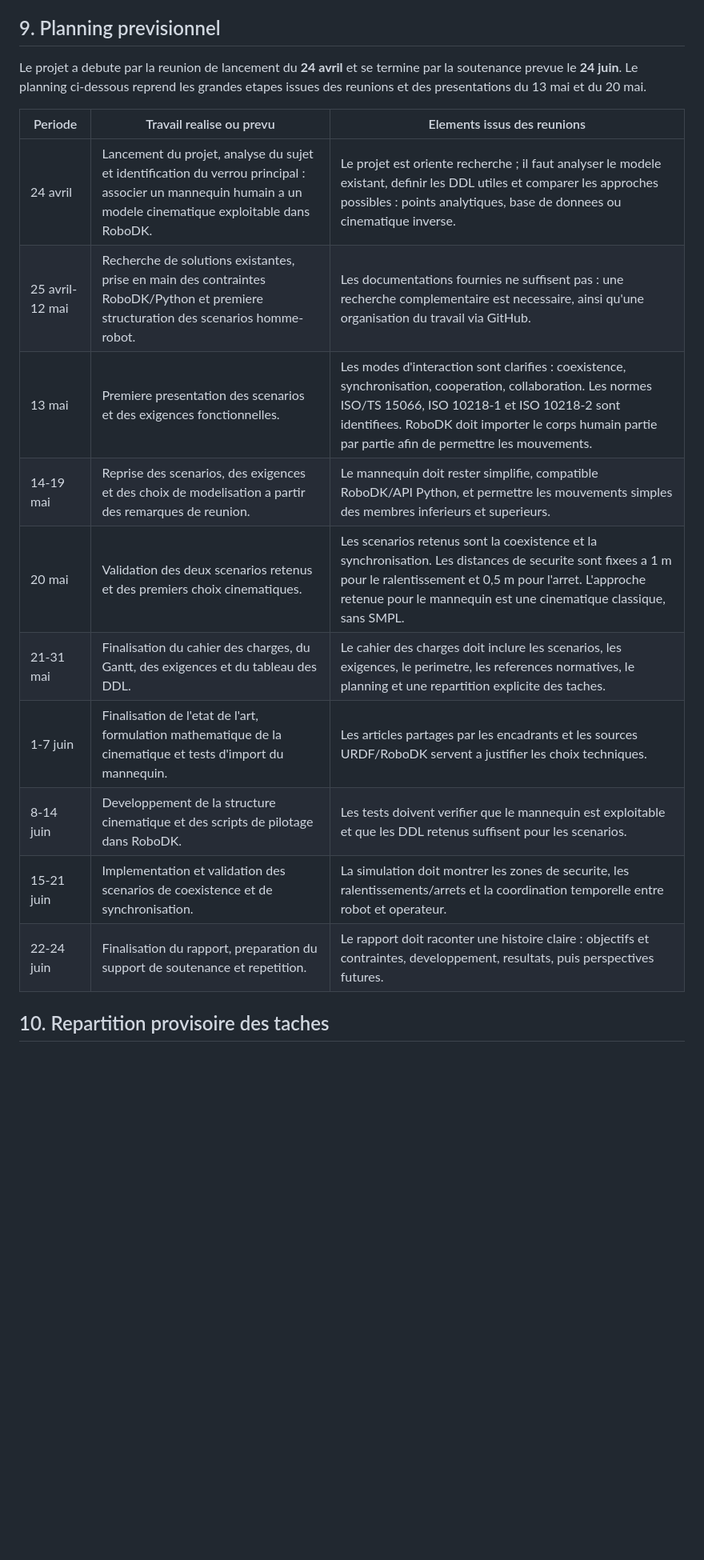
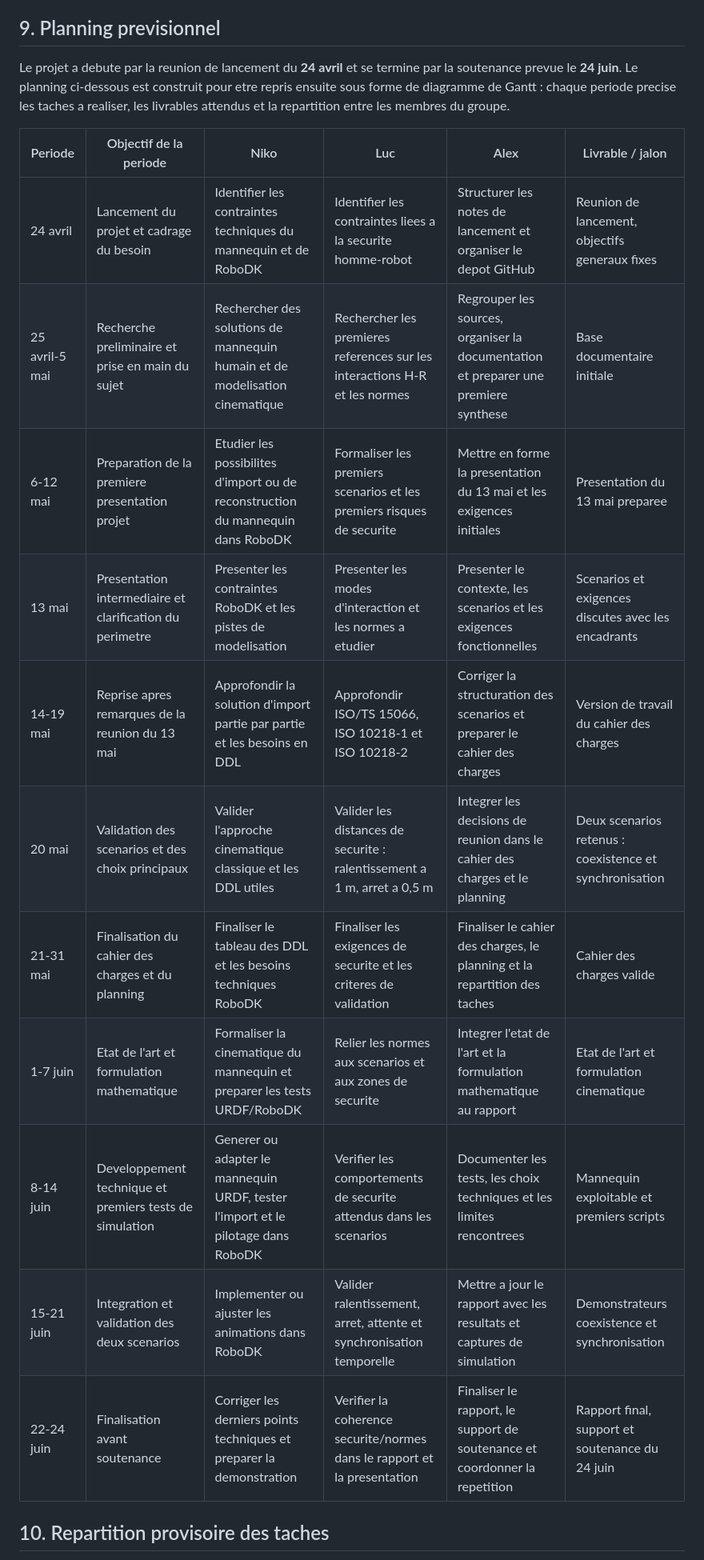
Before and after one commit to ProjectInitNiko/PRBE-Homme-Robot, a Markdown page: docs/cahier-des-charges.md, the part around one of its changes. Shown at 80% size. GitHub-like rendering; blank space fills up the shorter version.

Commit message:
Refine project planning

```diff
--- a/docs/cahier-des-charges.md
+++ b/docs/cahier-des-charges.md
@@ -210,20 +208,21 @@ Ces distances sont les valeurs validees pour le scenario de projet. Elles devron
 
 ## 9. Planning previsionnel
 
-Le projet a debute par la reunion de lancement du **24 avril** et se termine par la soutenance prevue le **24 juin**. Le planning ci-dessous reprend les grandes etapes issues des reunions et des presentations du 13 mai et du 20 mai.
+Le projet a debute par la reunion de lancement du **24 avril** et se termine par la soutenance prevue le **24 juin**. Le planning ci-dessous est construit pour etre repris ensuite sous forme de diagramme de Gantt : chaque periode precise les taches a realiser, les livrables attendus et la repartition entre les membres du groupe.
 
-| Periode | Travail realise ou prevu | Elements issus des reunions |
-|---|---|---|
-| 24 avril | Lancement du projet, analyse du sujet et identification du verrou principal : associer un mannequin humain a un modele cinematique exploitable dans RoboDK. | Le projet est oriente recherche ; il faut analyser le modele existant, definir les DDL utiles et comparer les approches possibles : points analytiques, base de donnees ou cinematique inverse. |
-| 25 avril-12 mai | Recherche de solutions existantes, prise en main des contraintes RoboDK/Python et premiere structuration des scenarios homme-robot. | Les documentations fournies ne suffisent pas : une recherche complementaire est necessaire, ainsi qu'une organisation du travail via GitHub. |
-| 13 mai | Premiere presentation des scenarios et des exigences fonctionnelles. | Les modes d'interaction sont clarifies : coexistence, synchronisation, cooperation, collaboration. Les normes ISO/TS 15066, ISO 10218-1 et ISO 10218-2 sont identifiees. RoboDK doit importer le corps humain partie par partie afin de permettre les mouvements. |
-| 14-19 mai | Reprise des scenarios, des exigences et des choix de modelisation a partir des remarques de reunion. | Le mannequin doit rester simplifie, compatible RoboDK/API Python, et permettre les mouvements simples des membres inferieurs et superieurs. |
-| 20 mai | Validation des deux scenarios retenus et des premiers choix cinematiques. | Les scenarios retenus sont la coexistence et la synchronisation. Les distances de securite sont fixees a 1 m pour le ralentissement et 0,5 m pour l'arret. L'approche retenue pour le mannequin est une cinematique classique, sans SMPL. |
-| 21-31 mai | Finalisation du cahier des charges, du Gantt, des exigences et du tableau des DDL. | Le cahier des charges doit inclure les scenarios, les exigences, le perimetre, les references normatives, le planning et une repartition explicite des taches. |
-| 1-7 juin | Finalisation de l'etat de l'art, formulation mathematique de la cinematique et tests d'import du mannequin. | Les articles partages par les encadrants et les sources URDF/RoboDK servent a justifier les choix techniques. |
-| 8-14 juin | Developpement de la structure cinematique et des scripts de pilotage dans RoboDK. | Les tests doivent verifier que le mannequin est exploitable et que les DDL retenus suffisent pour les scenarios. |
-| 15-21 juin | Implementation et validation des scenarios de coexistence et de synchronisation. | La simulation doit montrer les zones de securite, les ralentissements/arrets et la coordination temporelle entre robot et operateur. |
-| 22-24 juin | Finalisation du rapport, preparation du support de soutenance et repetition. | Le rapport doit raconter une histoire claire : objectifs et contraintes, developpement, resultats, puis perspectives futures. |
+| Periode | Objectif de la periode | Niko | Luc | Alex | Livrable / jalon |
+|---|---|---|---|---|---|
+| 24 avril | Lancement du projet et cadrage du besoin | Identifier les contraintes techniques du mannequin et de RoboDK | Identifier les contraintes liees a la securite homme-robot | Structurer les notes de lancement et organiser le depot GitHub | Reunion de lancement, objectifs generaux fixes |
+| 25 avril-5 mai | Recherche preliminaire et prise en main du sujet | Rechercher des solutions de mannequin humain et de modelisation cinematique | Rechercher les premieres references sur les interactions H-R et les normes | Regrouper les sources, organiser la documentation et preparer une premiere synthese | Base documentaire initiale |
+| 6-12 mai | Preparation de la premiere presentation projet | Etudier les possibilites d'import ou de reconstruction du mannequin dans RoboDK | Formaliser les premiers scenarios et les premiers risques de securite | Mettre en forme la presentation du 13 mai et les exigences initiales | Presentation du 13 mai preparee |
+| 13 mai | Presentation intermediaire et clarification du perimetre | Presenter les contraintes RoboDK et les pistes de modelisation | Presenter les modes d'interaction et les normes a etudier | Presenter le contexte, les scenarios et les exigences fonctionnelles | Scenarios et exigences discutes avec les encadrants |
+| 14-19 mai | Reprise apres remarques de la reunion du 13 mai | Approfondir la solution d'import partie par partie et les besoins en DDL | Approfondir ISO/TS 15066, ISO 10218-1 et ISO 10218-2 | Corriger la structuration des scenarios et preparer le cahier des charges | Version de travail du cahier des charges |
+| 20 mai | Validation des scenarios et des choix principaux | Valider l'approche cinematique classique et les DDL utiles | Valider les distances de securite : ralentissement a 1 m, arret a 0,5 m | Integrer les decisions de reunion dans le cahier des charges et le planning | Deux scenarios retenus : coexistence et synchronisation |
+| 21-31 mai | Finalisation du cahier des charges et du planning | Finaliser le tableau des DDL et les besoins techniques RoboDK | Finaliser les exigences de securite et les criteres de validation | Finaliser le cahier des charges, le planning et la repartition des taches | Cahier des charges valide |
+| 1-7 juin | Etat de l'art et formulation mathematique | Formaliser la cinematique du mannequin et preparer les tests URDF/RoboDK | Relier les normes aux scenarios et aux zones de securite | Integrer l'etat de l'art et la formulation mathematique au rapport | Etat de l'art et formulation cinematique |
+| 8-14 juin | Developpement technique et premiers tests de simulation | Generer ou adapter le mannequin URDF, tester l'import et le pilotage dans RoboDK | Verifier les comportements de securite attendus dans les scenarios | Documenter les tests, les choix techniques et les limites rencontrees | Mannequin exploitable et premiers scripts |
+| 15-21 juin | Integration et validation des deux scenarios | Implementer ou ajuster les animations dans RoboDK | Valider ralentissement, arret, attente et synchronisation temporelle | Mettre a jour le rapport avec les resultats et captures de simulation | Demonstrateurs coexistence et synchronisation |
+| 22-24 juin | Finalisation avant soutenance | Corriger les derniers points techniques et preparer la demonstration | Verifier la coherence securite/normes dans le rapport et la presentation | Finaliser le rapport, le support de soutenance et coordonner la repetition | Rapport final, support et soutenance du 24 juin |
 
 ## 10. Repartition provisoire des taches
 
```
Also changed, not shown: other parts of docs/cahier-des-charges.md (+1 -3 lines).
